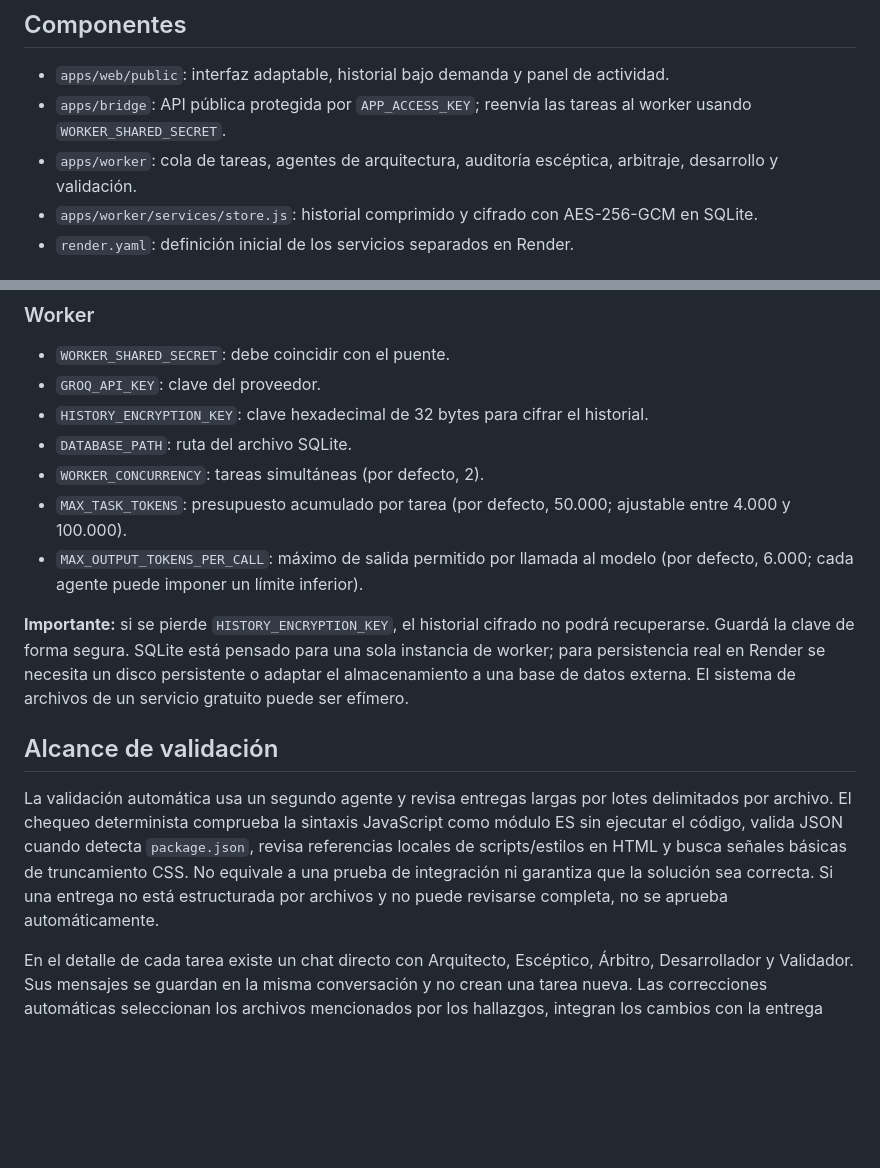
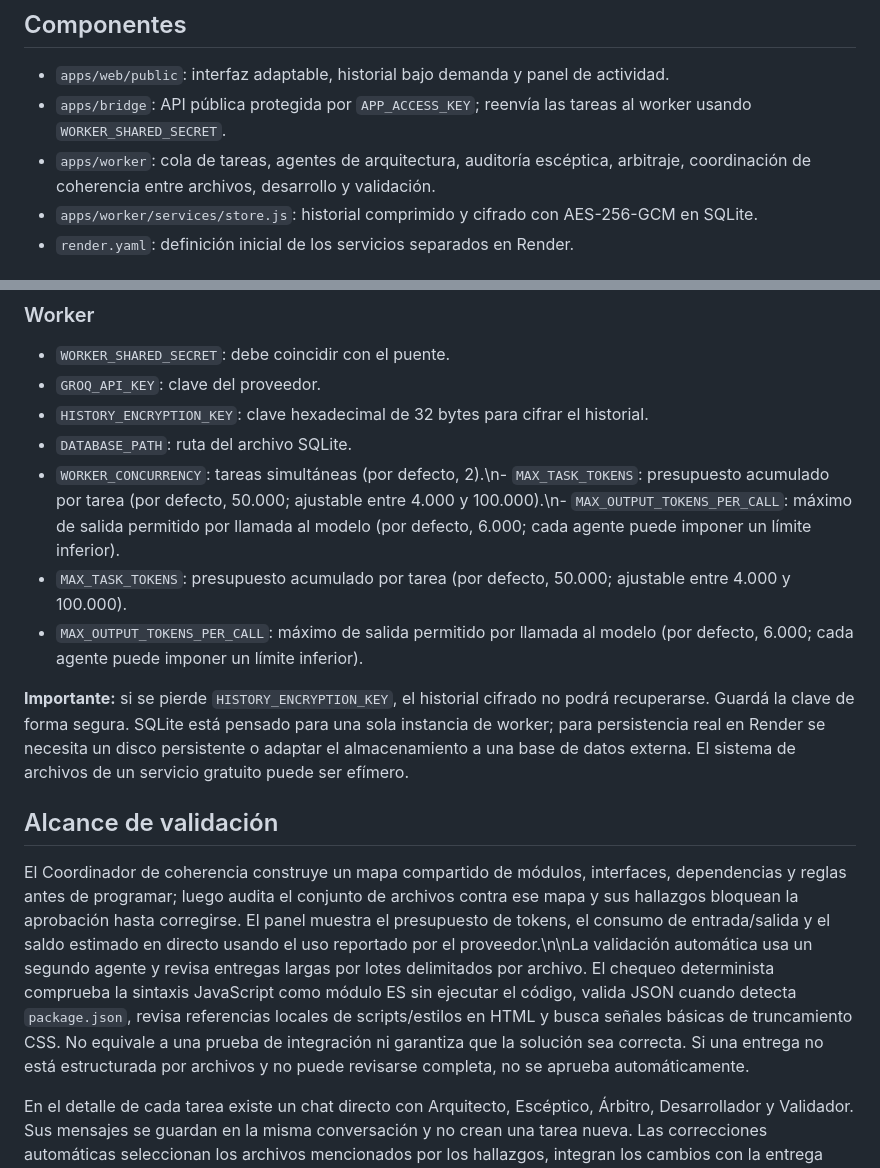
Before and after one commit to gavilandavid89-pixel/Multi-agent-swarm, a Markdown page: README.md, 2 parts joined by grey strips. Rendered like a GitHub page; blank space fills up the shorter version.

Commit message:
Document coordinator agent and live token budget

```diff
--- a/README.md
+++ b/README.md
@@ -8,7 +8,7 @@
 
 - `apps/web/public`: interfaz adaptable, historial bajo demanda y panel de actividad.
 - `apps/bridge`: API pública protegida por `APP_ACCESS_KEY`; reenvía las tareas al worker usando `WORKER_SHARED_SECRET`.
-- `apps/worker`: cola de tareas, agentes de arquitectura, auditoría escéptica, arbitraje, desarrollo y validación.
+- `apps/worker`: cola de tareas, agentes de arquitectura, auditoría escéptica, arbitraje, coordinación de coherencia entre archivos, desarrollo y validación.
 - `apps/worker/services/store.js`: historial comprimido y cifrado con AES-256-GCM en SQLite.
 - `render.yaml`: definición inicial de los servicios separados en Render.
 
@@ -37,7 +37,7 @@ Para comprobar sintaxis y ejecutar pruebas unitarias: `npm run check`.
 - `GROQ_API_KEY`: clave del proveedor.
 - `HISTORY_ENCRYPTION_KEY`: clave hexadecimal de 32 bytes para cifrar el historial.
 - `DATABASE_PATH`: ruta del archivo SQLite.
-- `WORKER_CONCURRENCY`: tareas simultáneas (por defecto, 2).
+- `WORKER_CONCURRENCY`: tareas simultáneas (por defecto, 2).\n- `MAX_TASK_TOKENS`: presupuesto acumulado por tarea (por defecto, 50.000; ajustable entre 4.000 y 100.000).\n- `MAX_OUTPUT_TOKENS_PER_CALL`: máximo de salida permitido por llamada al modelo (por defecto, 6.000; cada agente puede imponer un límite inferior).
 - `MAX_TASK_TOKENS`: presupuesto acumulado por tarea (por defecto, 50.000; ajustable entre 4.000 y 100.000).
 - `MAX_OUTPUT_TOKENS_PER_CALL`: máximo de salida permitido por llamada al modelo (por defecto, 6.000; cada agente puede imponer un límite inferior).
 
@@ -45,6 +45,6 @@ Para comprobar sintaxis y ejecutar pruebas unitarias: `npm run check`.
 
 ## Alcance de validación
 
-La validación automática usa un segundo agente y revisa entregas largas por lotes delimitados por archivo. El chequeo determinista comprueba la sintaxis JavaScript como módulo ES sin ejecutar el código, valida JSON cuando detecta `package.json`, revisa referencias locales de scripts/estilos en HTML y busca señales básicas de truncamiento CSS. No equivale a una prueba de integración ni garantiza que la solución sea correcta. Si una entrega no está estructurada por archivos y no puede revisarse completa, no se aprueba automáticamente.
+El Coordinador de coherencia construye un mapa compartido de módulos, interfaces, dependencias y reglas antes de programar; luego audita el conjunto de archivos contra ese mapa y sus hallazgos bloquean la aprobación hasta corregirse. El panel muestra el presupuesto de tokens, el consumo de entrada/salida y el saldo estimado en directo usando el uso reportado por el proveedor.\n\nLa validación automática usa un segundo agente y revisa entregas largas por lotes delimitados por archivo. El chequeo determinista comprueba la sintaxis JavaScript como módulo ES sin ejecutar el código, valida JSON cuando detecta `package.json`, revisa referencias locales de scripts/estilos en HTML y busca señales básicas de truncamiento CSS. No equivale a una prueba de integración ni garantiza que la solución sea correcta. Si una entrega no está estructurada por archivos y no puede revisarse completa, no se aprueba automáticamente.
 
 En el detalle de cada tarea existe un chat directo con Arquitecto, Escéptico, Árbitro, Desarrollador y Validador. Sus mensajes se guardan en la misma conversación y no crean una tarea nueva. Las correcciones automáticas seleccionan los archivos mencionados por los hallazgos, integran los cambios con la entrega previa y permiten hasta dos ciclos correctivos adicionales.
```
